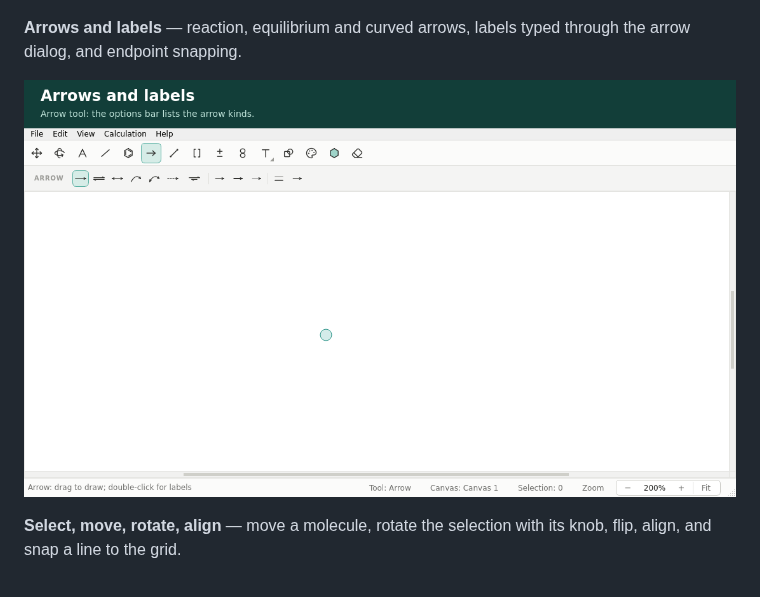
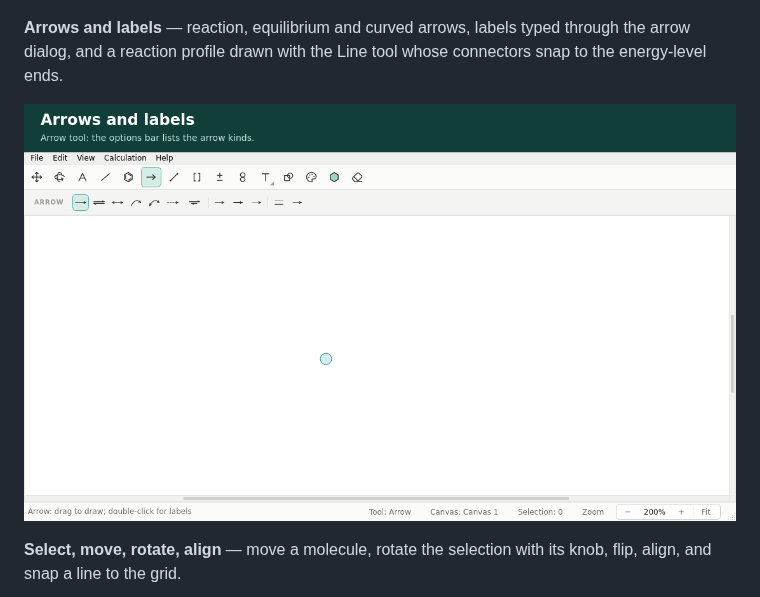
Before and after one commit to dhsohn/Chemvas, a Markdown page: docs/REFERENCE.md, the part around one of its changes. Rendered like a GitHub page; pictures changed too: docs/images/walkthrough-arrows.gif.

```diff
--- a/docs/REFERENCE.md
+++ b/docs/REFERENCE.md
@@ -33,5 +33,6 @@ the pointer, a charge, and a benzene ring fused onto a bond.
 ![Draw a structure: drag bonds, press 2 on a bond, type o on an atom, fuse a ring](images/walkthrough-drawing.gif)
 
 **Arrows and labels** — reaction, equilibrium and curved arrows, labels typed
-through the arrow dialog, and endpoint snapping.
+through the arrow dialog, and a reaction profile drawn with the Line tool whose
+connectors snap to the energy-level ends.
 
```
Also changed, not shown: other parts of docs/REFERENCE.md (+1 -1 lines), docs/images/README.md (+1 -1 lines), 1 other file.
